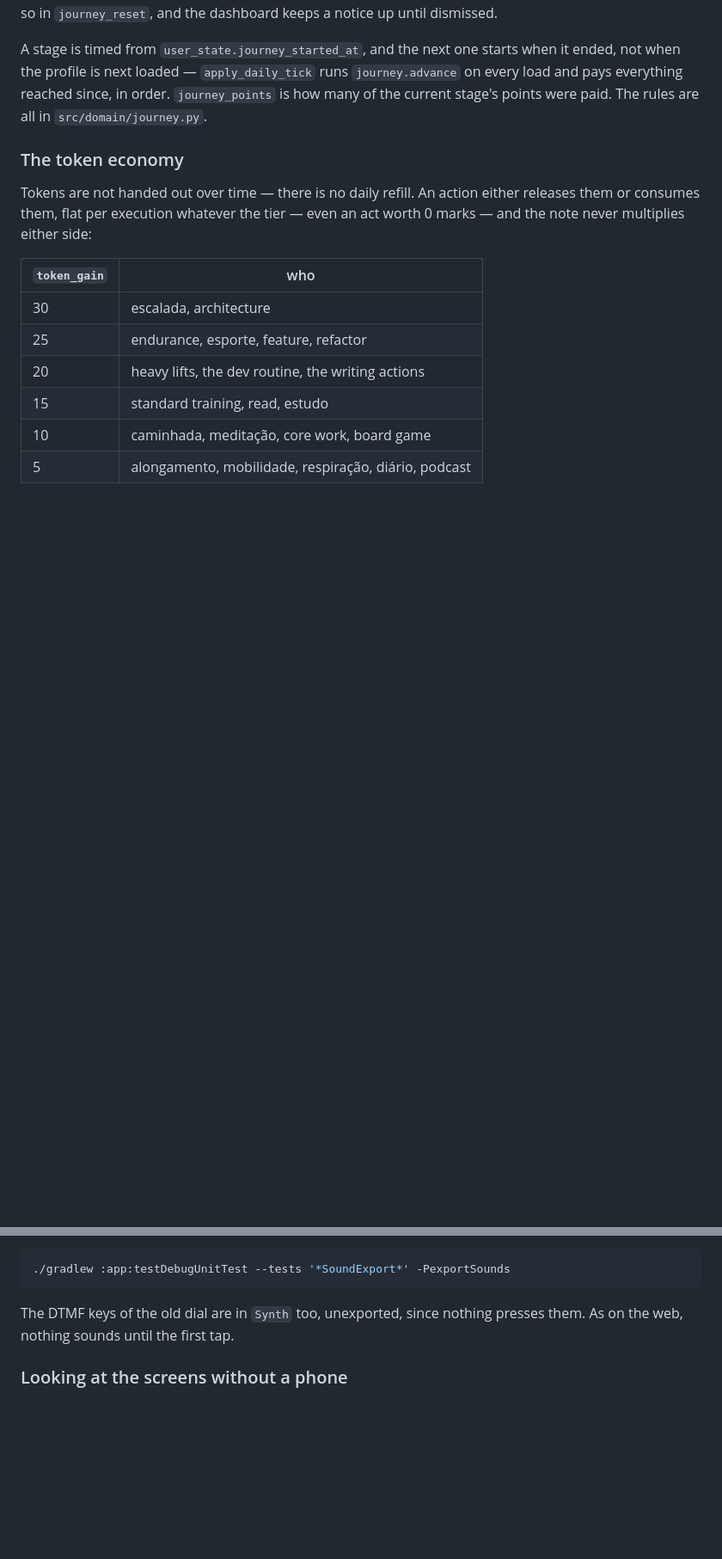
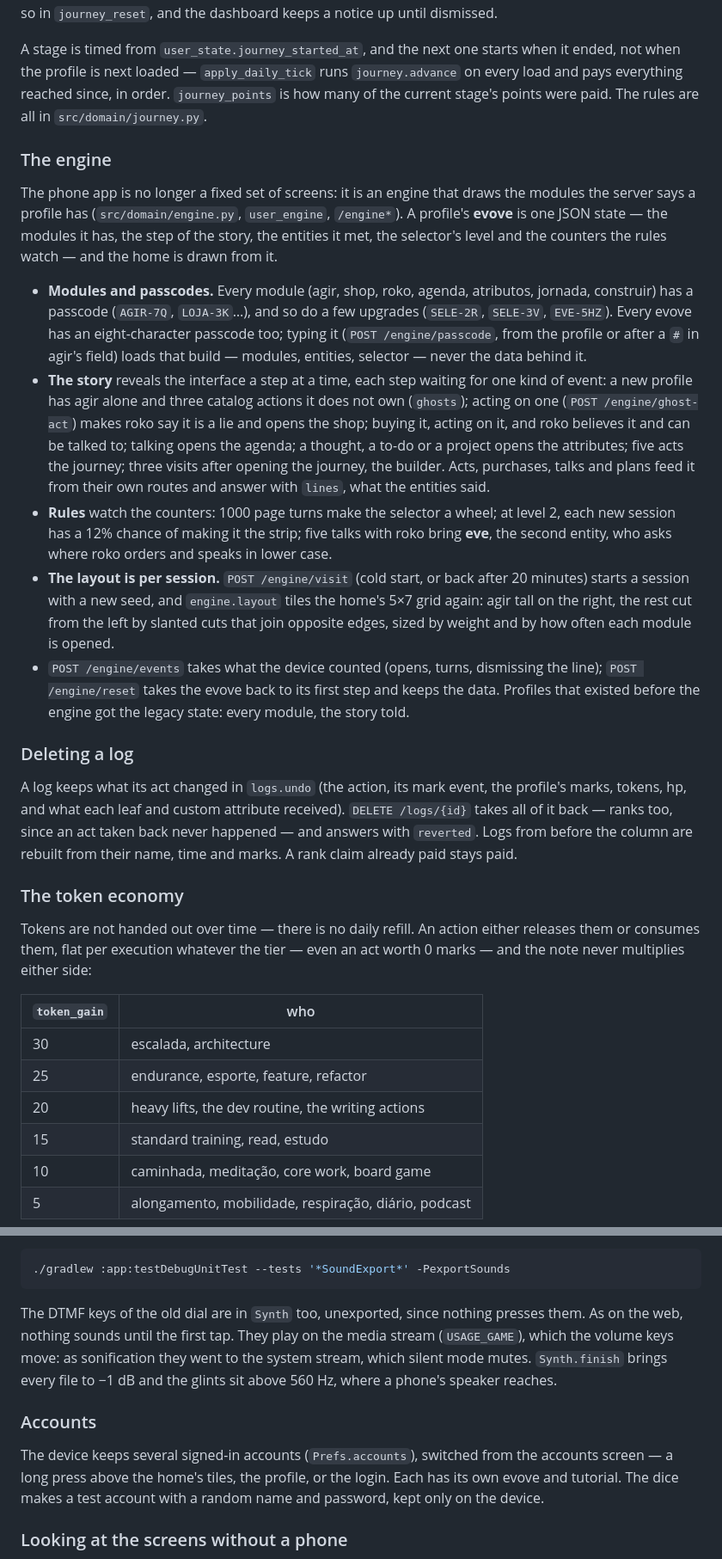
Before and after one commit to do-mgix/evove-by-roko, a Markdown page: README.md, 2 parts joined by grey strips. Shown at 86% size. GitHub-like rendering; blank space fills up the shorter version.

Commit message:
docs: the engine, deleting a log, accounts and the sounds
Co-Authored-By: Claude Opus 5.5 <noreply@anthropic.com>

````diff
--- a/README.md
+++ b/README.md
@@ -940,6 +940,45 @@ ended, not when the profile is next loaded — `apply_daily_tick` runs `journey.
 every load and pays everything reached since, in order. `journey_points` is how many of
 the current stage's points were paid. The rules are all in `src/domain/journey.py`.
 
+### The engine
+
+The phone app is no longer a fixed set of screens: it is an engine that draws the modules
+the server says a profile has (`src/domain/engine.py`, `user_engine`, `/engine*`). A
+profile's **evove** is one JSON state — the modules it has, the step of the story, the
+entities it met, the selector's level and the counters the rules watch — and the home is
+drawn from it.
+
+- **Modules and passcodes.** Every module (agir, shop, roko, agenda, atributos, jornada,
+  construir) has a passcode (`AGIR-7Q`, `LOJA-3K`…), and so do a few upgrades (`SELE-2R`,
+  `SELE-3V`, `EVE-5HZ`). Every evove has an eight-character passcode too; typing it
+  (`POST /engine/passcode`, from the profile or after a `#` in agir's field) loads that
+  build — modules, entities, selector — never the data behind it.
+- **The story** reveals the interface a step at a time, each step waiting for one kind of
+  event: a new profile has agir alone and three catalog actions it does not own
+  (`ghosts`); acting on one (`POST /engine/ghost-act`) makes roko say it is a lie and opens
+  the shop; buying it, acting on it, and roko believes it and can be talked to; talking
+  opens the agenda; a thought, a to-do or a project opens the attributes; five acts the
+  journey; three visits after opening the journey, the builder. Acts, purchases, talks
+  and plans feed it from their own routes and answer with `lines`, what the entities said.
+- **Rules** watch the counters: 1000 page turns make the selector a wheel; at level 2, each
+  new session has a 12% chance of making it the strip; five talks with roko bring **eve**,
+  the second entity, who asks where roko orders and speaks in lower case.
+- **The layout is per session.** `POST /engine/visit` (cold start, or back after 20
+  minutes) starts a session with a new seed, and `engine.layout` tiles the home's 5×7 grid
+  again: agir tall on the right, the rest cut from the left by slanted cuts that join
+  opposite edges, sized by weight and by how often each module is opened.
+- `POST /engine/events` takes what the device counted (opens, turns, dismissing the line);
+  `POST /engine/reset` takes the evove back to its first step and keeps the data. Profiles
+  that existed before the engine got the legacy state: every module, the story told.
+
+### Deleting a log
+
+A log keeps what its act changed in `logs.undo` (the action, its mark event, the profile's
+marks, tokens, hp, and what each leaf and custom attribute received). `DELETE /logs/{id}`
+takes all of it back — ranks too, since an act taken back never happened — and answers with
+`reverted`. Logs from before the column are rebuilt from their name, time and marks. A rank
+claim already paid stays paid.
+
 ### The token economy
 
 Tokens are not handed out over time — there is no daily refill. An action either releases
@@ -1172,7 +1217,17 @@ costs nothing at tap time. To change a sound, edit `Synth` and export again:
 ```
 
 The DTMF keys of the old dial are in `Synth` too, unexported, since nothing presses them.
-As on the web, nothing sounds until the first tap.
+As on the web, nothing sounds until the first tap. They play on the media stream
+(`USAGE_GAME`), which the volume keys move: as sonification they went to the system stream,
+which silent mode mutes. `Synth.finish` brings every file to −1 dB and the glints sit above
+560 Hz, where a phone's speaker reaches.
+
+### Accounts
+
+The device keeps several signed-in accounts (`Prefs.accounts`), switched from the accounts
+screen — a long press above the home's tiles, the profile, or the login. Each has its own
+evove and tutorial. The dice makes a test account with a random name and password, kept
+only on the device.
 
 ### Looking at the screens without a phone
 
````
Also changed, not shown: other parts of README.md (+7 -1 lines).
